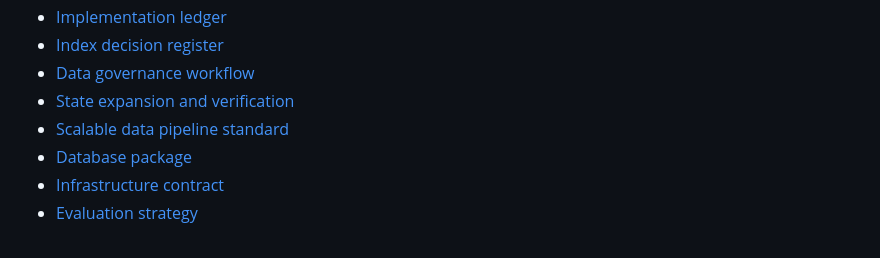
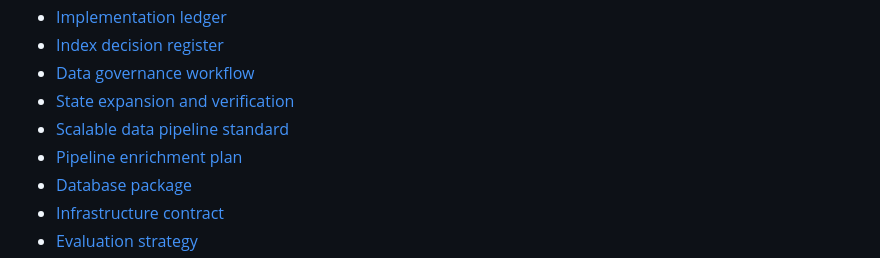
Before and after one commit to WBHankins93/farm-finder, a Markdown page: README.md, the part around the change. GitHub-like rendering.

```diff
--- a/README.md
+++ b/README.md
@@ -626,6 +626,7 @@ When making changes:
 - [Data governance workflow](03-app/site/docs/data-governance/source-of-truth.md)
 - [State expansion and verification](01-database/state-expansion-and-verification.md)
 - [Scalable data pipeline standard](01-database/scalable-data-pipeline.md)
+- [Pipeline enrichment plan](01-database/pipeline-enrichment-plan.md)
 - [Database package](03-app/site/packages/db/README.md)
 - [Infrastructure contract](03-app/site/infra/README.md)
 - [Evaluation strategy](03-app/site/evals/README.md)
```
Also changed, not shown: 01-database/pipeline-enrichment-plan.md (added, +107 -0 lines).
